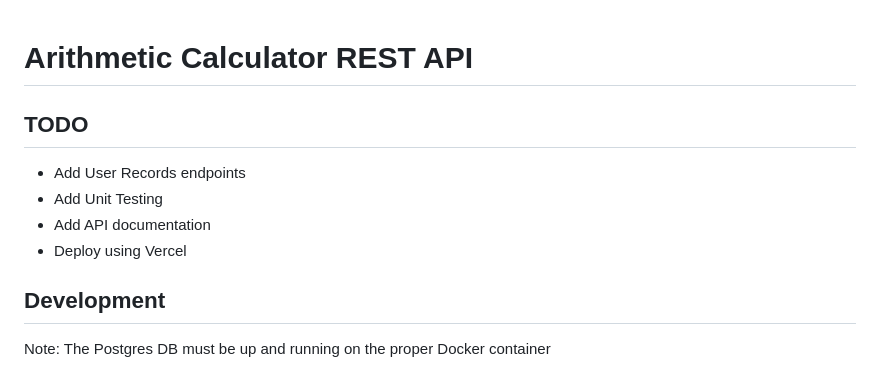
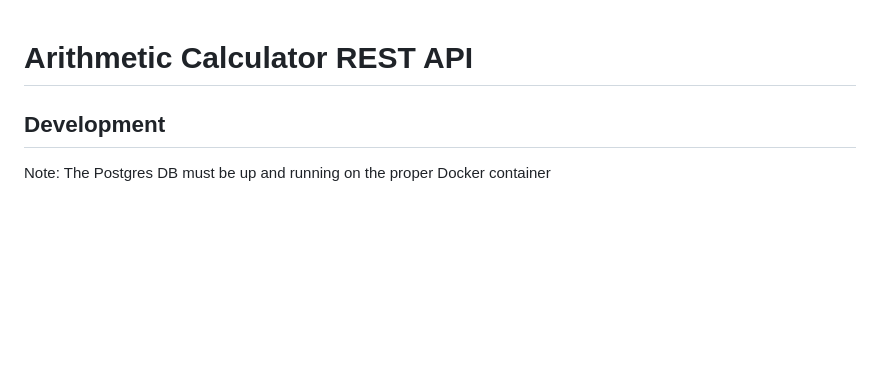
Before and after one commit to Julian-Figueroa/calculator-backend, a Markdown page: README.md, the part around the change. Rendered like a GitHub page; blank space fills up the shorter version.

Commit message:
Remove TODO from README.md file

```diff
--- a/README.md
+++ b/README.md
@@ -1,11 +1,4 @@
 # Arithmetic Calculator REST API
-
-## TODO
-
-- Add User Records endpoints
-- Add Unit Testing
-- Add API documentation
-- Deploy using Vercel
 
 ## Development
 
```
